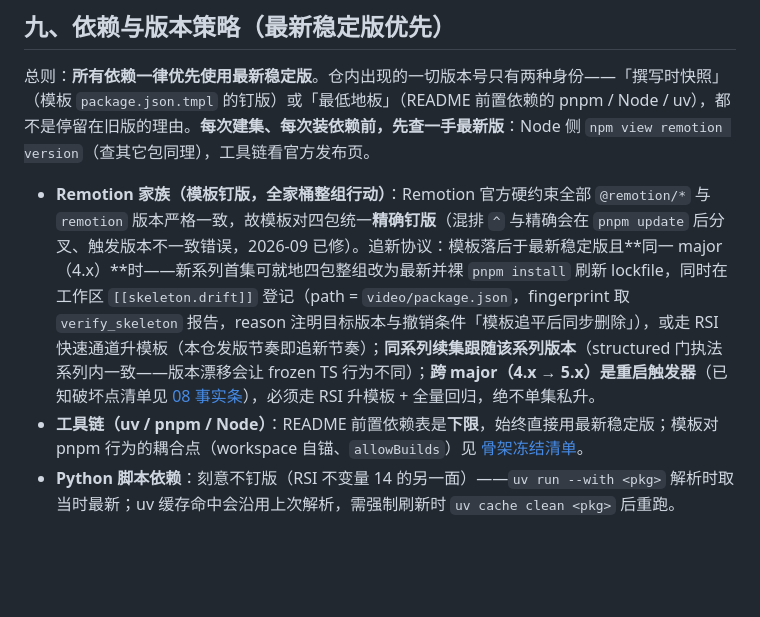
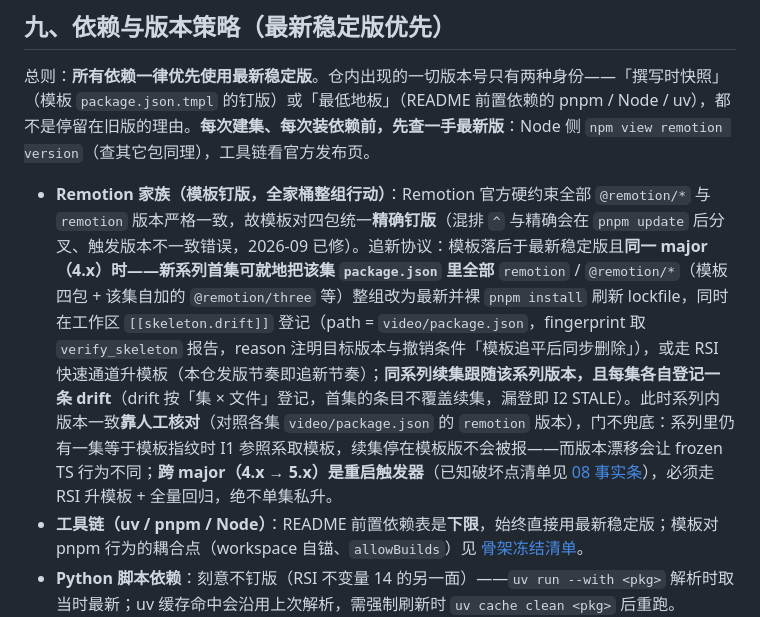
Before and after one commit to ThreeFish-AI/to-video, a Markdown page: references/PIPELINE.md, the part around the change. Drawn GitHub-style; blank space fills up the shorter version.

```diff
--- a/references/PIPELINE.md
+++ b/references/PIPELINE.md
@@ -262,7 +262,7 @@ Remotion 对超过 3 人的公司需商业授权（个人/小团队免费）；e
 
 总则：**所有依赖一律优先使用最新稳定版**。仓内出现的一切版本号只有两种身份——「撰写时快照」（模板 `package.json.tmpl` 的钉版）或「最低地板」（README 前置依赖的 pnpm / Node / uv），都不是停留在旧版的理由。**每次建集、每次装依赖前，先查一手最新版**：Node 侧 `npm view remotion version`（查其它包同理），工具链看官方发布页。
 
-- **Remotion 家族（模板钉版，全家桶整组行动）**：Remotion 官方硬约束全部 `@remotion/*` 与 `remotion` 版本严格一致，故模板对四包统一**精确钉版**（混排 `^` 与精确会在 `pnpm update` 后分叉、触发版本不一致错误，2026-09 已修）。追新协议：模板落后于最新稳定版且**同一 major（4.x）**时——新系列首集可就地四包整组改为最新并裸 `pnpm install` 刷新 lockfile，同时在工作区 `[[skeleton.drift]]` 登记（path = `video/package.json`，fingerprint 取 `verify_skeleton` 报告，reason 注明目标版本与撤销条件「模板追平后同步删除」），或走 RSI 快速通道升模板（本仓发版节奏即追新节奏）；**同系列续集跟随该系列版本**（structured 门执法系列内一致——版本漂移会让 frozen TS 行为不同）；**跨 major（4.x → 5.x）是重启触发器**（已知破坏点清单见 [08 事实条](./08-remotion-implementation.md)），必须走 RSI 升模板 + 全量回归，绝不单集私升。
+- **Remotion 家族（模板钉版，全家桶整组行动）**：Remotion 官方硬约束全部 `@remotion/*` 与 `remotion` 版本严格一致，故模板对四包统一**精确钉版**（混排 `^` 与精确会在 `pnpm update` 后分叉、触发版本不一致错误，2026-09 已修）。追新协议：模板落后于最新稳定版且**同一 major（4.x）**时——新系列首集可就地把该集 `package.json` 里**全部** `remotion` / `@remotion/*`（模板四包 + 该集自加的 `@remotion/three` 等）整组改为最新并裸 `pnpm install` 刷新 lockfile，同时在工作区 `[[skeleton.drift]]` 登记（path = `video/package.json`，fingerprint 取 `verify_skeleton` 报告，reason 注明目标版本与撤销条件「模板追平后同步删除」），或走 RSI 快速通道升模板（本仓发版节奏即追新节奏）；**同系列续集跟随该系列版本，且每集各自登记一条 drift**（drift 按「集 × 文件」登记，首集的条目不覆盖续集，漏登即 I2 STALE）。此时系列内版本一致**靠人工核对**（对照各集 `video/package.json` 的 `remotion` 版本），门不兜底：系列里仍有一集等于模板指纹时 I1 参照系取模板，续集停在模板版不会被报——而版本漂移会让 frozen TS 行为不同；**跨 major（4.x → 5.x）是重启触发器**（已知破坏点清单见 [08 事实条](./08-remotion-implementation.md)），必须走 RSI 升模板 + 全量回归，绝不单集私升。
 - **工具链（uv / pnpm / Node）**：README 前置依赖表是**下限**，始终直接用最新稳定版；模板对 pnpm 行为的耦合点（workspace 自锚、`allowBuilds`）见 [骨架冻结清单](../assets/video-skeleton/skeleton.toml)。
 - **Python 脚本依赖**：刻意不钉版（RSI 不变量 14 的另一面）——`uv run --with <pkg>` 解析时取当时最新；uv 缓存命中会沿用上次解析，需强制刷新时 `uv cache clean <pkg>` 后重跑。
 - 选型与追新的循证依据（Remotion vs HyperFrames 复核、text-to-cad 评估、钉版形式比选）见 [研究文档](../docs/research/dependency-policy-and-asset-tools.md)。
```
Also changed, not shown: CHANGELOG.md (+2 -2 lines), docs/.agents/issue.md (+1 -1 lines).
